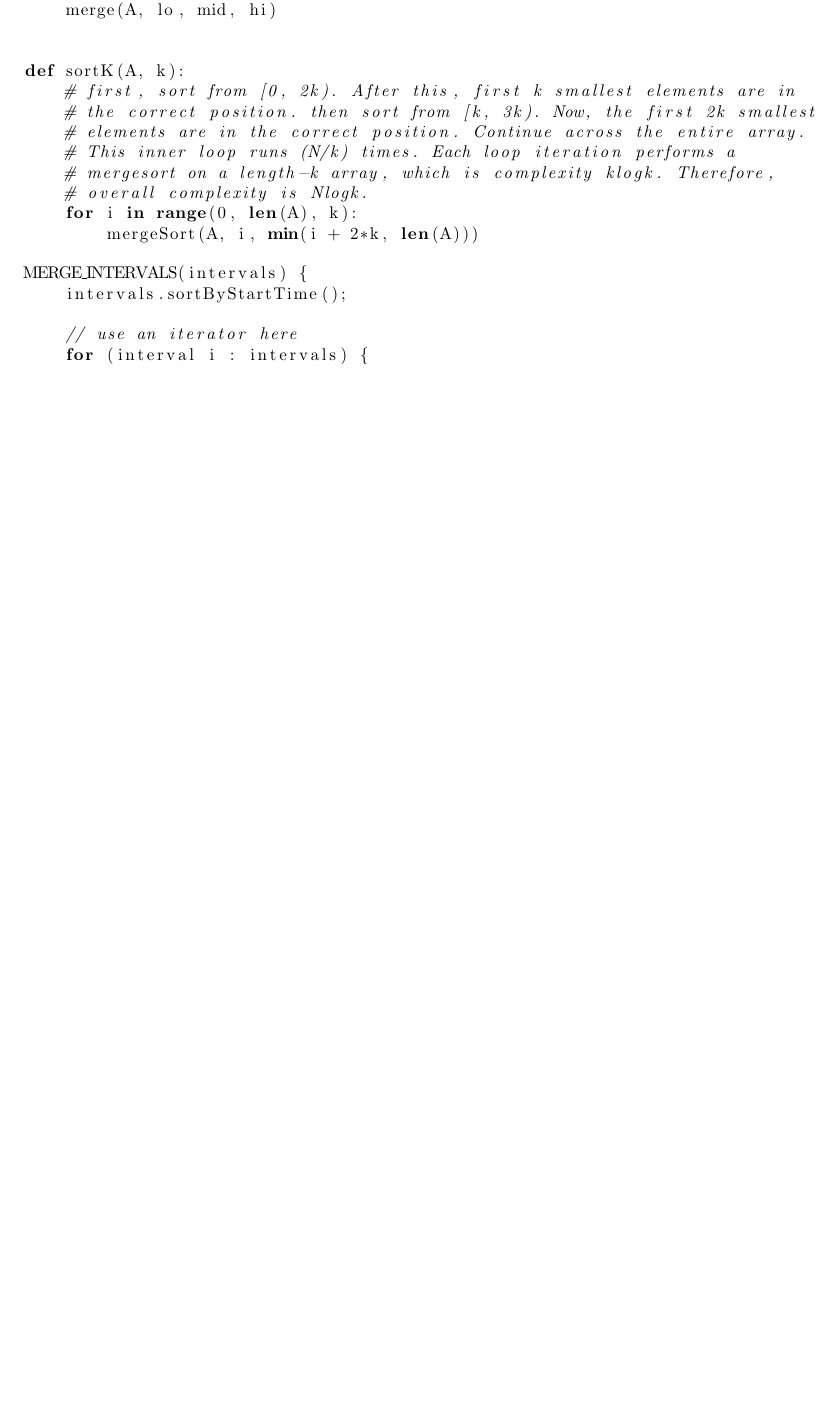
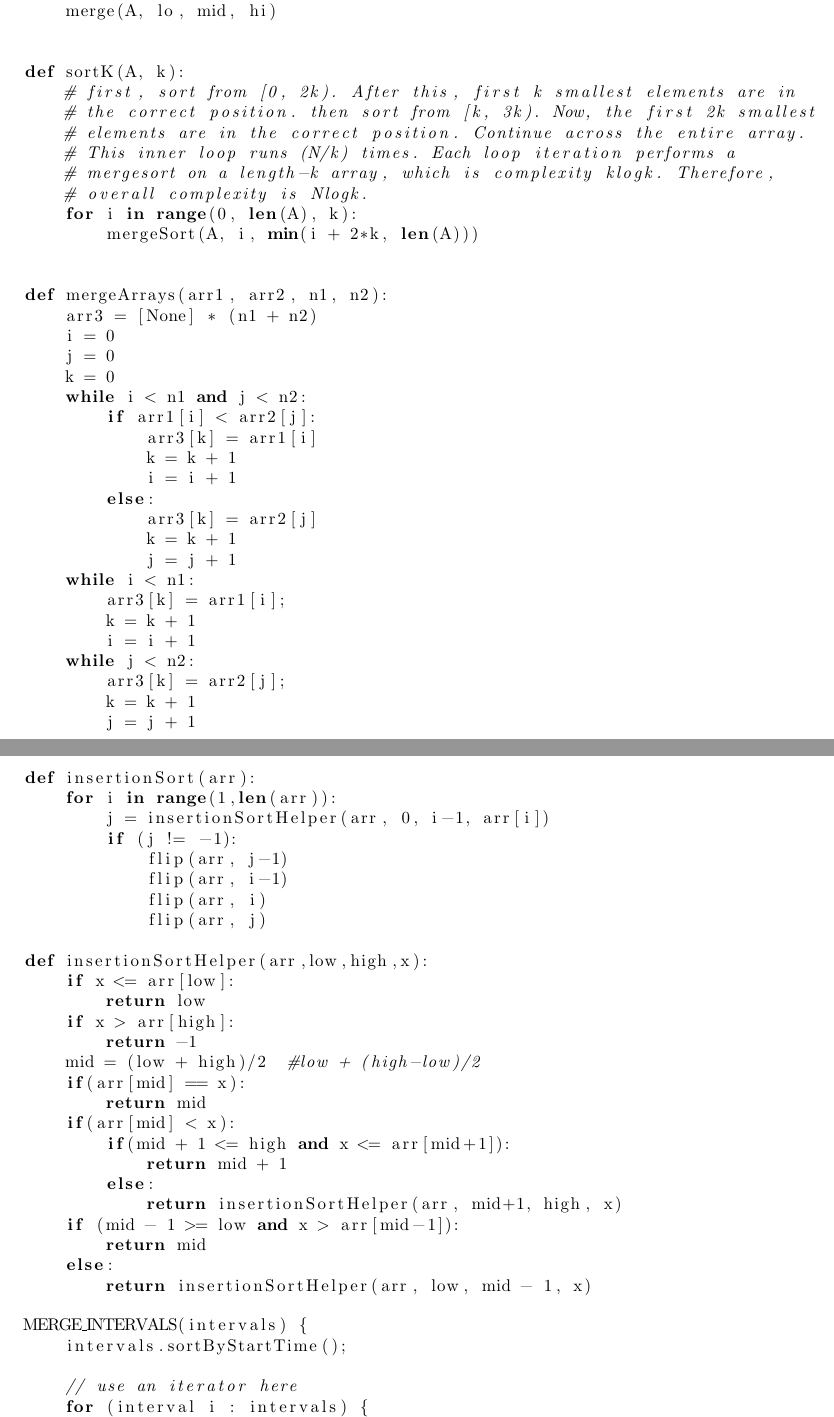
Before and after one commit to Olin-DSA/DSA-19, a LaTeX problem sheet (sorting/day00/pset.tex): part of page 2 of 3 before the commit and two parts of pages 3 and 4 of 5 after it, the two joined at a grey line, cut so that both start at the same text, the shorter picture padded with empty space. Compiled offline with pdfLaTeX.

Commit message:
Update pset.tex

```diff
--- a/sorting/day00/pset.tex
+++ b/sorting/day00/pset.tex
@@ -103,6 +136,59 @@ def sortK(A, k):
     # overall complexity is Nlogk.
     for i in range(0, len(A), k):
         mergeSort(A, i, min(i + 2*k, len(A)))
+
+
+def mergeArrays(arr1, arr2, n1, n2):
+    arr3 = [None] * (n1 + n2)
+    i = 0
+    j = 0
+    k = 0
+    while i < n1 and j < n2:
+        if arr1[i] < arr2[j]:
+            arr3[k] = arr1[i]
+            k = k + 1
+            i = i + 1
+        else:
+            arr3[k] = arr2[j]
+            k = k + 1
+            j = j + 1
+    while i < n1:
+        arr3[k] = arr1[i];
+        k = k + 1
+        i = i + 1
+    while j < n2:
+        arr3[k] = arr2[j];
+        k = k + 1
+        j = j + 1
+
+
+def insertionSort(arr):
+    for i in range(1,len(arr)):
+        j = insertionSortHelper(arr, 0, i-1, arr[i])
+        if (j != -1):
+            flip(arr, j-1)
+            flip(arr, i-1)
+            flip(arr, i)
+            flip(arr, j)
+
+def insertionSortHelper(arr,low,high,x):
+    if x <= arr[low]:
+        return low
+    if x > arr[high]:
+        return -1
+    mid = (low + high)/2  #low + (high-low)/2
+    if(arr[mid] == x):
+        return mid
+    if(arr[mid] < x):
+        if(mid + 1 <= high and x <= arr[mid+1]):
+            return mid + 1
+        else:
+            return insertionSortHelper(arr, mid+1, high, x)
+    if (mid - 1 >= low and x > arr[mid-1]):
+        return mid
+    else:
+        return insertionSortHelper(arr, low, mid - 1, x)
+
 \end{lstlisting}
 
 \begin{lstlisting}[language=Java]
@@ -128,0 +229 @@ SORT_LINKED_LIST(linkedlist) {
+   return prev;
```
Also changed, not shown: sorting/day00/pset.tex (103 more changed lines).
